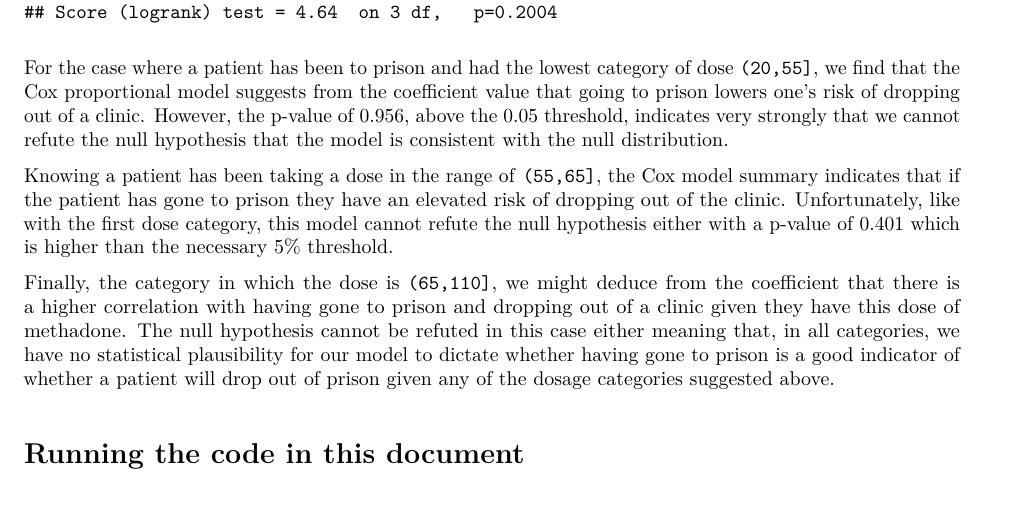
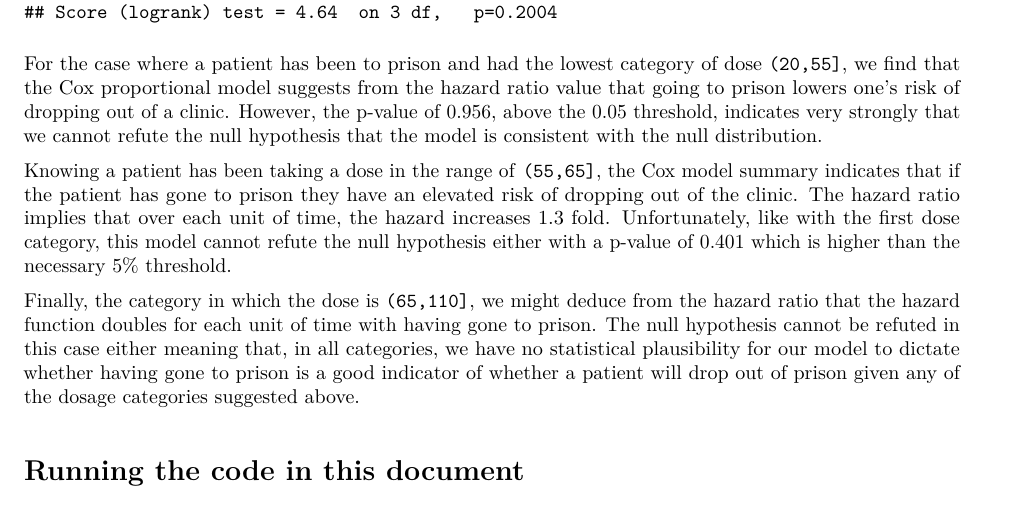
Before and after one commit to hiraethus/cox-proportional-assignment, an R Markdown document (jonesm_assignmen2.Rmd): part of page 12 of 13, cut so that both start at the same text. The pictures show the output file jonesm_assignmen2.pdf that the author committed with the source.

Commit message:
change q4 to talk about hazard ratios

````diff
--- a/jonesm_assignmen2.Rmd
+++ b/jonesm_assignmen2.Rmd
@@ -309,17 +309,17 @@ summary(M3)
 ```
 
 For the case where a patient has been to prison and had the lowest category of dose `(20,55]`, we find that the
-Cox proportional model suggests from the coefficient value that going to prison lowers one's risk of dropping out of a
+Cox proportional model suggests from the hazard ratio value that going to prison lowers one's risk of dropping out of a
 clinic. However, the p-value of 0.956, above the 0.05 threshold, indicates very strongly that we cannot refute the
 null hypothesis that the model is consistent with the null distribution.
 
 Knowing a patient has been taking a dose in the range of `(55,65]`, the Cox model summary indicates that if the patient
-has gone to prison they have an elevated risk of dropping out of the clinic. Unfortunately, like with the first
+has gone to prison they have an elevated risk of dropping out of the clinic. The hazard ratio implies that over each unit
+of time, the hazard increases 1.3 fold. Unfortunately, like with the first
 dose category, this model cannot refute the null hypothesis either with a p-value of 0.401 which is higher than the
 necessary 5% threshold.
 
-Finally, the category in which the dose is `(65,110]`, we might deduce from the coefficient that there is a higher
-correlation with having gone to prison and dropping out of a clinic given they have this dose of methadone. The null
+Finally, the category in which the dose is `(65,110]`, we might deduce from the hazard ratio that the hazard function doubles for each unit of time with having gone to prison. The null
 hypothesis cannot be refuted in this case either meaning that, in all categories, we have no statistical plausibility
 for our model to dictate whether having gone to prison is a good indicator of whether a patient will drop out of
 prison given any of the dosage categories suggested above.
````
Also changed, not shown: jonesm_assignmen2.pdf.
